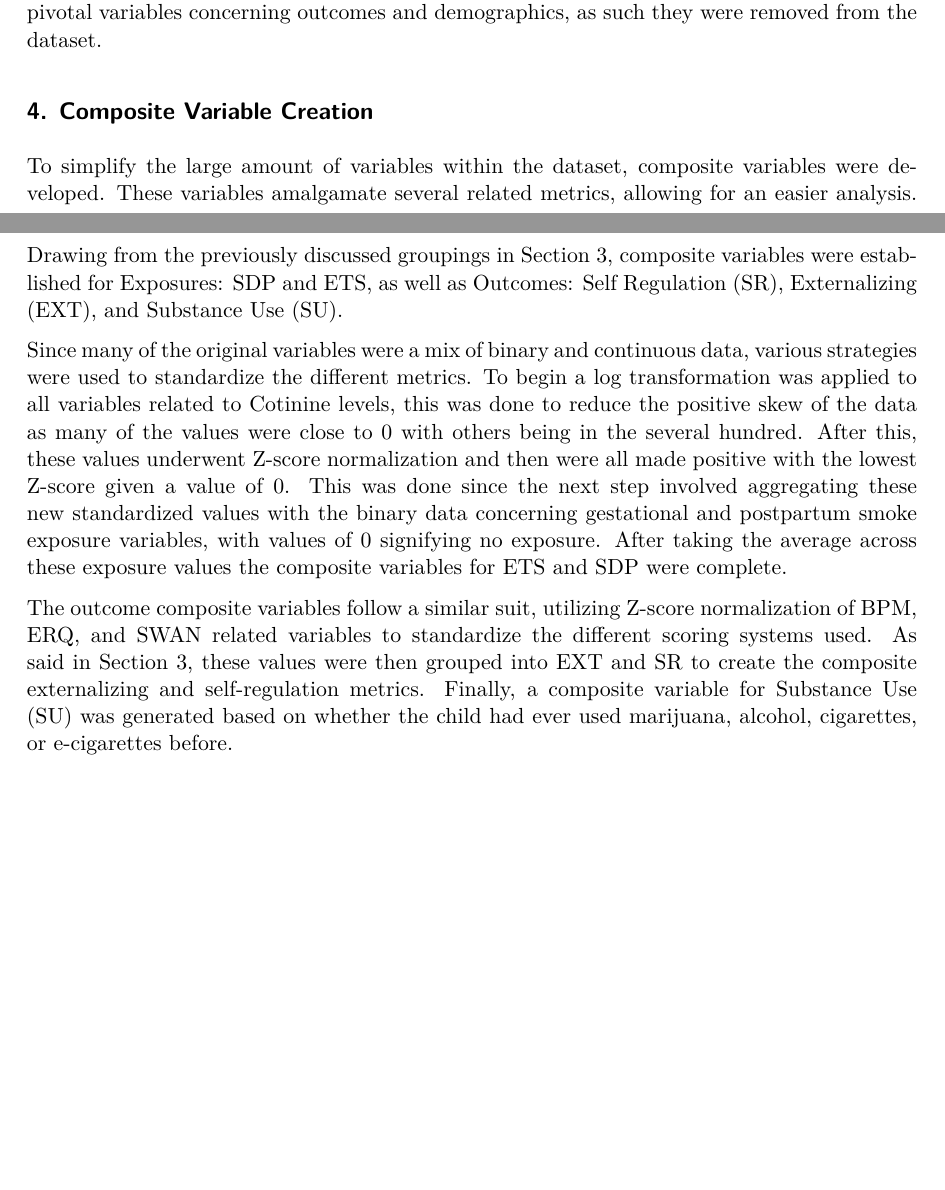
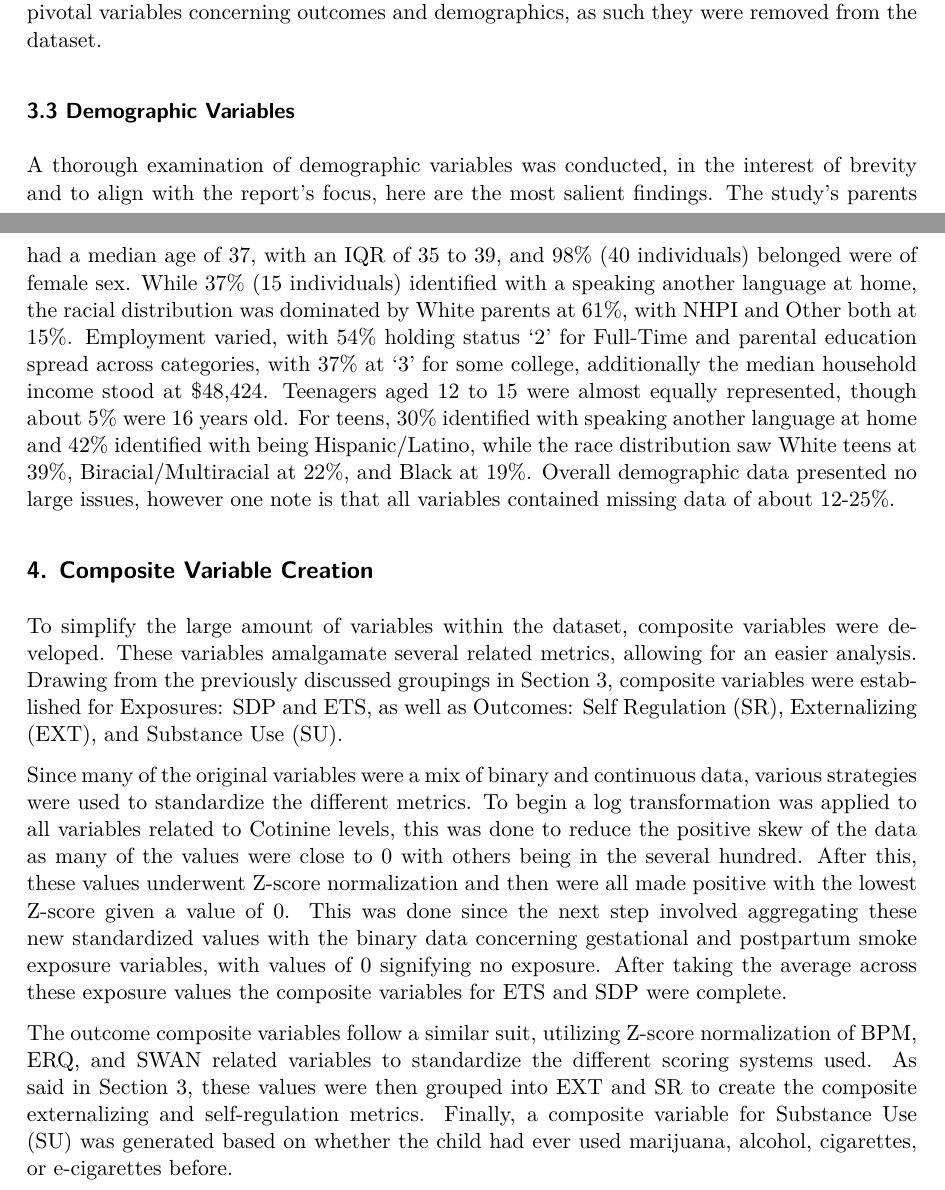
Before and after one commit to Kdossal/2550_Project1, a Quarto document (Code/project1.qmd): two parts of pages 6 and 7 of 15 before the commit and two parts of pages 6 and 7 of 16 after it, joined at a grey line, cut so that both start at the same text, the shorter picture padded with empty space. The pictures show the output file project1.pdf that the author committed with the source.

Commit message:
Update doc.

```diff
--- a/Code/project1.qmd
+++ b/Code/project1.qmd
@@ -66,6 +66,10 @@ The most alarming finding, however, is the correlation patterns observed within
 ![](images/exposure_tbl_conjpg.jpg){width="271"}
 
 Upon inspection of the summary statistics for exposure variables, everything seems standard, except for the maximum values for the Cotinine-related variables. A deeper dive into these variables revealed a single extreme outlier, seen in the maximum value for each variable. This child's Cotinine values both ETS and SDP were considerably higher than the rest---almost double the second highest. Notably, the same child also had missing data for various pivotal variables concerning outcomes and demographics, as such they were removed from the dataset.
+
+### 3.3 Demographic Variables
+
+A thorough examination of demographic variables was conducted, in the interest of brevity and to align with the report's focus, here are the most salient findings. The study's parents had a median age of 37, with an IQR of 35 to 39, and 98% (40 individuals) belonged were of female sex. While 37% (15 individuals) identified with a speaking another language at home, the racial distribution was dominated by White parents at 61%, with NHPI and Other both at 15%. Employment varied, with 54% holding status '2' for Full-Time and parental education spread across categories, with 37% at '3' for some college, additionally the median household income stood at \$48,424. Teenagers aged 12 to 15 were almost equally represented, though about 5% were 16 years old. For teens, 30% identified with speaking another language at home and 42% identified with being Hispanic/Latino, while the race distribution saw White teens at 39%, Biracial/Multiracial at 22%, and Black at 19%. Overall demographic data presented no large issues, however one note is that all variables contained missing data of about 12-25%.
 
 ## **4. Composite Variable Creation**
 
```
Also changed, not shown: project1.pdf, Code/project1.qmd (1 more changed lines).
